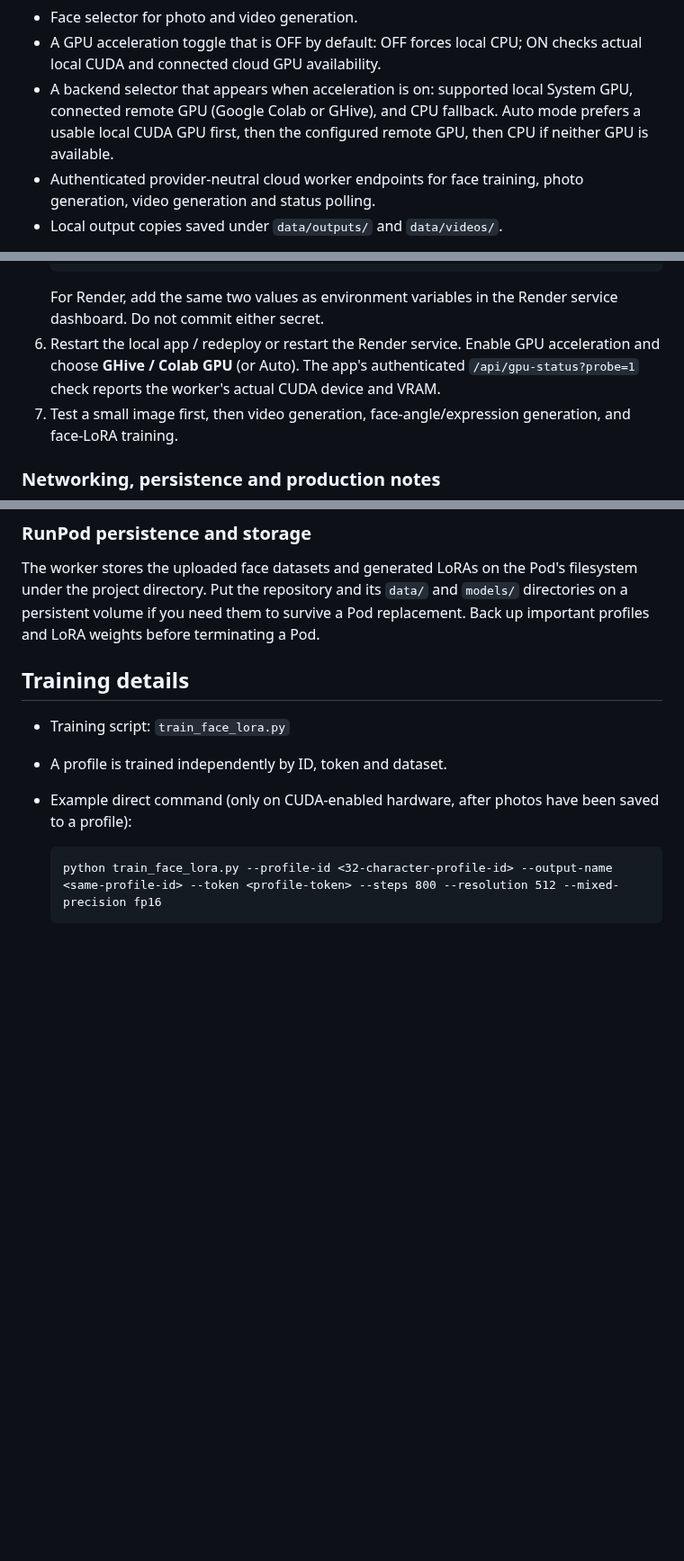
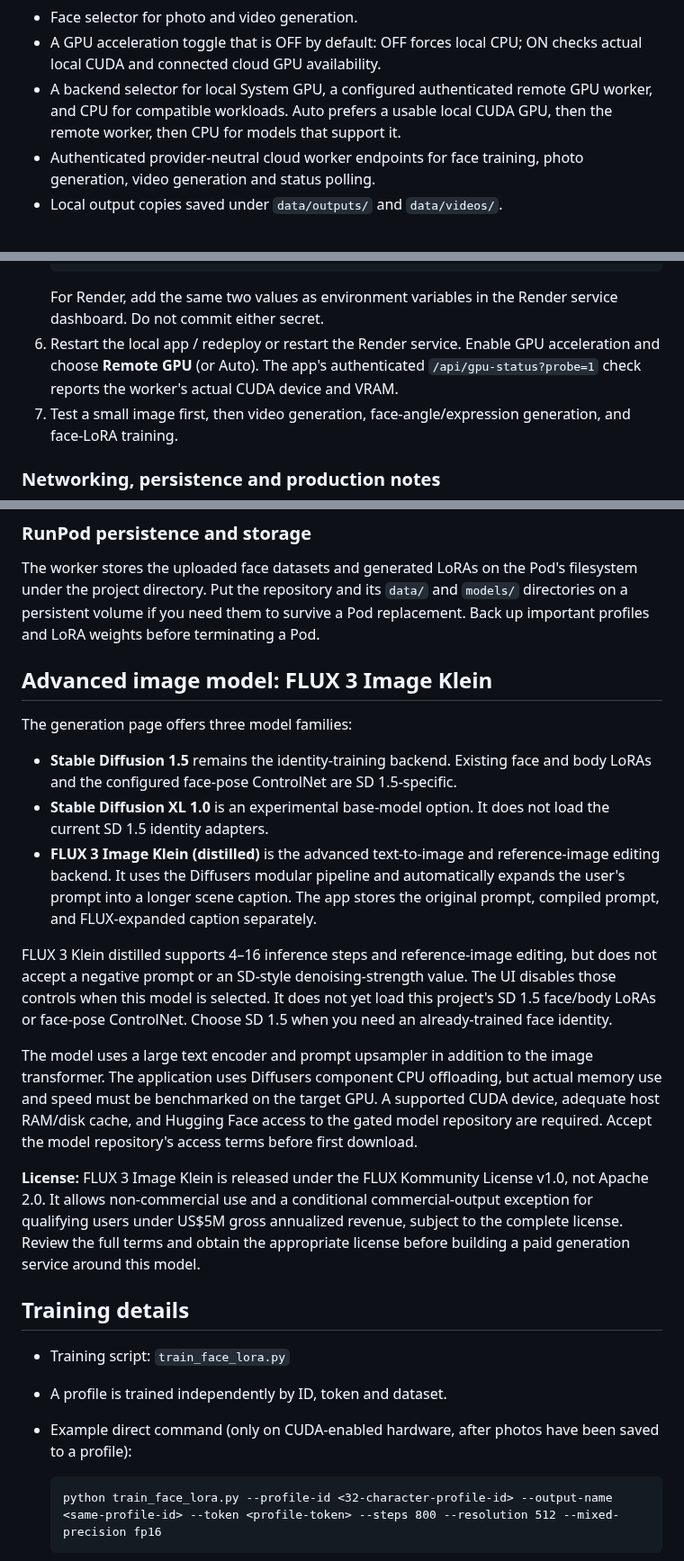
Before and after one commit to AbhishekSingh971/local_private_image_generation, a Markdown page: README.md, 3 parts joined by grey strips. Shown at 90% size. Rendered like a GitHub page; blank space fills up the shorter version.

````diff
--- a/README.md
+++ b/README.md
@@ -18,7 +18,7 @@ A local-first Windows/Flask application for generating photos, training separate
 - Reusable LoRA adapters stored under `models/face_loras/<profile-id>/`.
 - Face selector for photo and video generation.
 - A GPU acceleration toggle that is OFF by default: OFF forces local CPU; ON checks actual local CUDA and connected cloud GPU availability.
-- A backend selector that appears when acceleration is on: supported local System GPU, connected remote GPU (Google Colab or GHive), and CPU fallback. Auto mode prefers a usable local CUDA GPU first, then the configured remote GPU, then CPU if neither GPU is available.
+- A backend selector for local System GPU, a configured authenticated remote GPU worker, and CPU for compatible workloads. Auto prefers a usable local CUDA GPU, then the remote worker, then CPU for models that support it.
 - Authenticated provider-neutral cloud worker endpoints for face training, photo generation, video generation and status polling.
 - Local output copies saved under `data/outputs/` and `data/videos/`.
 
@@ -116,7 +116,7 @@ GHive runs the same repository worker used by the existing Colab integration. Th
    REMOTE_API_TOKEN=THE_EXACT_SAME_SECRET
    ```
    For Render, add the same two values as environment variables in the Render service dashboard. Do not commit either secret.
-6. Restart the local app / redeploy or restart the Render service. Enable GPU acceleration and choose **GHive / Colab GPU** (or Auto). The app's authenticated `/api/gpu-status?probe=1` check reports the worker's actual CUDA device and VRAM.
+6. Restart the local app / redeploy or restart the Render service. Enable GPU acceleration and choose **Remote GPU** (or Auto). The app's authenticated `/api/gpu-status?probe=1` check reports the worker's actual CUDA device and VRAM.
 7. Test a small image first, then video generation, face-angle/expression generation, and face-LoRA training.
 
 ### Networking, persistence and production notes
@@ -185,6 +177,20 @@ Keep `.env` private. Do not commit it or paste a real token into an issue/chat.
 ### RunPod persistence and storage
 
 The worker stores the uploaded face datasets and generated LoRAs on the Pod's filesystem under the project directory. Put the repository and its `data/` and `models/` directories on a persistent volume if you need them to survive a Pod replacement. Back up important profiles and LoRA weights before terminating a Pod.
+
+## Advanced image model: FLUX 3 Image Klein
+
+The generation page offers three model families:
+
+- **Stable Diffusion 1.5** remains the identity-training backend. Existing face and body LoRAs and the configured face-pose ControlNet are SD 1.5-specific.
+- **Stable Diffusion XL 1.0** is an experimental base-model option. It does not load the current SD 1.5 identity adapters.
+- **FLUX 3 Image Klein (distilled)** is the advanced text-to-image and reference-image editing backend. It uses the Diffusers modular pipeline and automatically expands the user's prompt into a longer scene caption. The app stores the original prompt, compiled prompt, and FLUX-expanded caption separately.
+
+FLUX 3 Klein distilled supports 4–16 inference steps and reference-image editing, but does not accept a negative prompt or an SD-style denoising-strength value. The UI disables those controls when this model is selected. It does not yet load this project's SD 1.5 face/body LoRAs or face-pose ControlNet. Choose SD 1.5 when you need an already-trained face identity.
+
+The model uses a large text encoder and prompt upsampler in addition to the image transformer. The application uses Diffusers component CPU offloading, but actual memory use and speed must be benchmarked on the target GPU. A supported CUDA device, adequate host RAM/disk cache, and Hugging Face access to the gated model repository are required. Accept the model repository's access terms before first download.
+
+**License:** FLUX 3 Image Klein is released under the FLUX Kommunity License v1.0, not Apache 2.0. It allows non-commercial use and a conditional commercial-output exception for qualifying users under US$5M gross annualized revenue, subject to the complete license. Review the full terms and obtain the appropriate license before building a paid generation service around this model.
 
 ## Training details
 
````
Also changed, not shown: other parts of README.md (+6 -14 lines).
